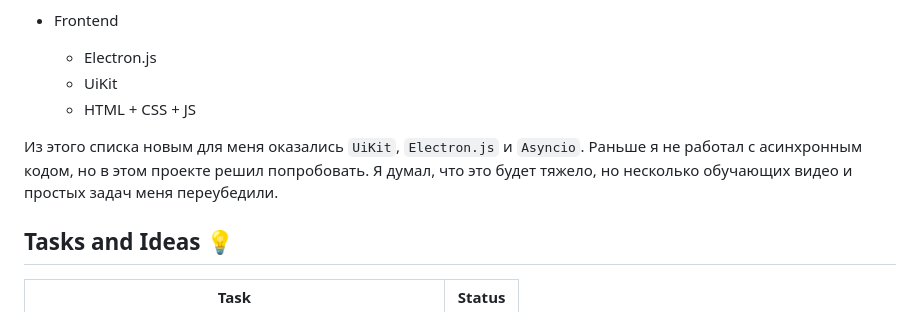
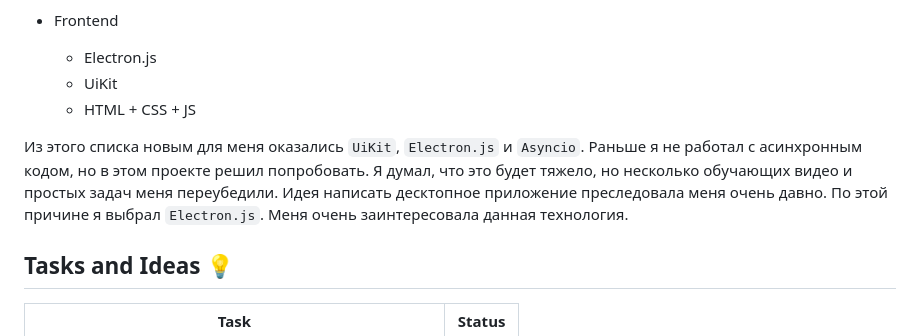
Before and after one commit to KochetkovAlEX/task-manager, a Markdown page: README.md, the part around the change. GitHub-like rendering.

Commit message:
upd: README.md

```diff
--- a/README.md
+++ b/README.md
@@ -15,7 +15,7 @@
   - UiKit
   - HTML + CSS + JS
 
-Из этого списка новым для меня оказались `UiKit`, `Electron.js` и `Asyncio`. Раньше я не работал с асинхронным кодом, но в этом проекте решил попробовать. Я думал, что это будет тяжело, но несколько обучающих видео и простых задач меня переубедили.
+Из этого списка новым для меня оказались `UiKit`, `Electron.js` и `Asyncio`. Раньше я не работал с асинхронным кодом, но в этом проекте решил попробовать. Я думал, что это будет тяжело, но несколько обучающих видео и простых задач меня переубедили. Идея написать десктопное приложение преследовала меня очень давно. По этой причине я выбрал `Electron.js`. Меня очень заинтересовала данная технология.
 
 ## Tasks and Ideas 💡
 
```
